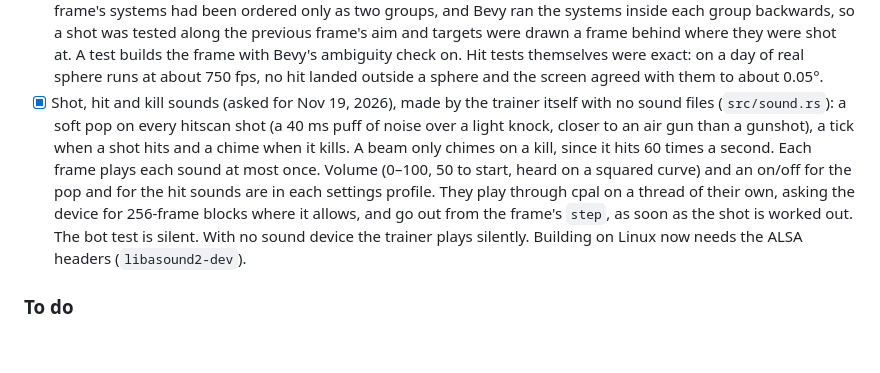
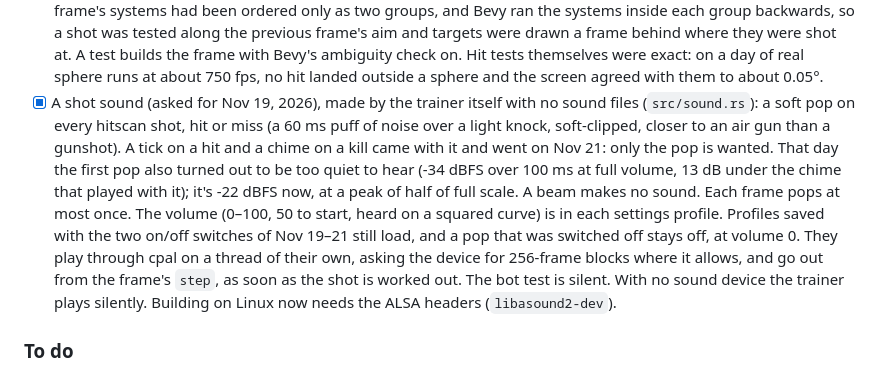
Before and after one commit to prescient/AimAdapt, a Markdown page: BACKLOG.md, the part around the change. Drawn GitHub-style; blank space fills up the shorter version.

```diff
--- a/BACKLOG.md
+++ b/BACKLOG.md
@@ -34,7 +34,7 @@ Last reviewed: Nov 11, 2026 (after the layout review, the adaptive review and th
 - [x] At least two scenarios per sub-skill (29 built-ins), with Core Week alternating each drill and its variant week by week.
 - [x] The results screen shows a chart of the scenario's last ten ratings (scores for a standard run) with the run marked (its note from recent runs was removed on Nov 19, 2026, with the other coaching notes). When the app started the trainer, V closes it and opens the run's replay, and I opens the scenario's page (plan L3a). The list at the end of a workout has one line for each scenario, and the chart is left out when the window is too short for it. Ratings and scoring are unchanged and there is no migration.
 - [x] Each frame runs in a set order: aim, then the shot, then drawing (found checking sphere hits, Nov 17, 2026). The frame's systems had been ordered only as two groups, and Bevy ran the systems inside each group backwards, so a shot was tested along the previous frame's aim and targets were drawn a frame behind where they were shot at. A test builds the frame with Bevy's ambiguity check on. Hit tests themselves were exact: on a day of real sphere runs at about 750 fps, no hit landed outside a sphere and the screen agreed with them to about 0.05°.
-- [x] Shot, hit and kill sounds (asked for Nov 19, 2026), made by the trainer itself with no sound files (`src/sound.rs`): a soft pop on every hitscan shot (a 40 ms puff of noise over a light knock, closer to an air gun than a gunshot), a tick when a shot hits and a chime when it kills. A beam only chimes on a kill, since it hits 60 times a second. Each frame plays each sound at most once. Volume (0–100, 50 to start, heard on a squared curve) and an on/off for the pop and for the hit sounds are in each settings profile. They play through cpal on a thread of their own, asking the device for 256-frame blocks where it allows, and go out from the frame's `step`, as soon as the shot is worked out. The bot test is silent. With no sound device the trainer plays silently. Building on Linux now needs the ALSA headers (`libasound2-dev`).
+- [x] A shot sound (asked for Nov 19, 2026), made by the trainer itself with no sound files (`src/sound.rs`): a soft pop on every hitscan shot, hit or miss (a 60 ms puff of noise over a light knock, soft-clipped, closer to an air gun than a gunshot). A tick on a hit and a chime on a kill came with it and went on Nov 21: only the pop is wanted. That day the first pop also turned out to be too quiet to hear (-34 dBFS over 100 ms at full volume, 13 dB under the chime that played with it); it's -22 dBFS now, at a peak of half of full scale. A beam makes no sound. Each frame pops at most once. The volume (0–100, 50 to start, heard on a squared curve) is in each settings profile. Profiles saved with the two on/off switches of Nov 19–21 still load, and a pop that was switched off stays off, at volume 0. They play through cpal on a thread of their own, asking the device for 256-frame blocks where it allows, and go out from the frame's `step`, as soon as the shot is worked out. The bot test is silent. With no sound device the trainer plays silently. Building on Linux now needs the ALSA headers (`libasound2-dev`).
 
 ### To do
 - [ ] `todo` P1 Pause menu and pausing on focus loss (Esc quits straight away today).
```
Also changed, not shown: README.md (+1 -1 lines), TESTING.md (+2 -2 lines), docs/screenshots/settings.png, 8 other files.
